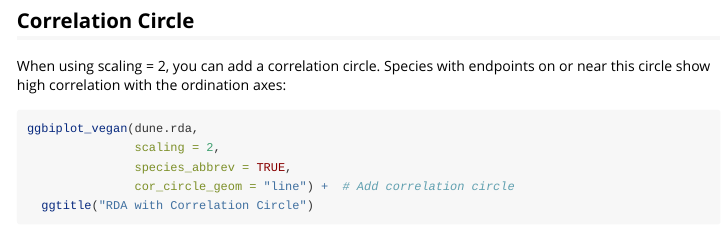
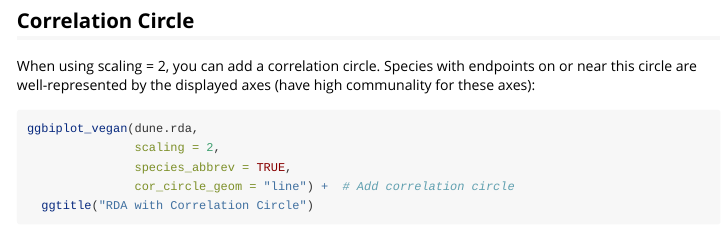
Before and after one commit to inbo/inboggvegan, an R Markdown document (vignettes/main_visualization_functions.Rmd): the page in a window 1100 px wide, from 4650 px down. Rendered offline with R 4.5, knitr and Pandoc, with nearby package versions; some code elsewhere in the file could not run offline; long lines of code are wrapped; common packages that the code uses without loading them are loaded.

Commit message:
Correct correlation circle description in vignette and documentation
Co-authored-by: pietervsd <15124672+pietervsd@users.noreply.github.com>

````diff
--- a/vignettes/main_visualization_functions.Rmd
+++ b/vignettes/main_visualization_functions.Rmd
@@ -210,7 +210,8 @@
 ## Correlation Circle
 
 When using scaling = 2, you can add a correlation circle. Species with
-endpoints on or near this circle show high correlation with the ordination axes:
+endpoints on or near this circle are well-represented by the displayed axes
+(have high communality for these axes):
 
 ```{r cor_circle}
 ggbiplot_vegan(dune.rda,
````
Also changed, not shown: R/multivariate_ggvis_ggbiplot_geoms.R (+2 -2 lines).
